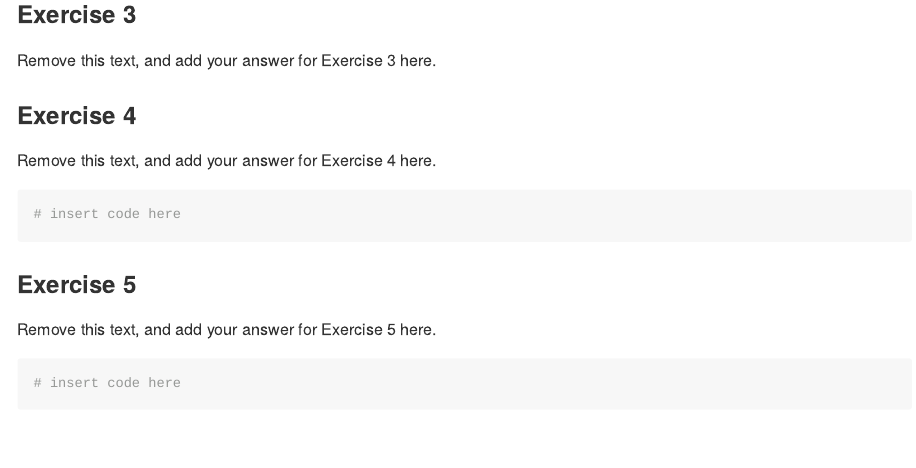
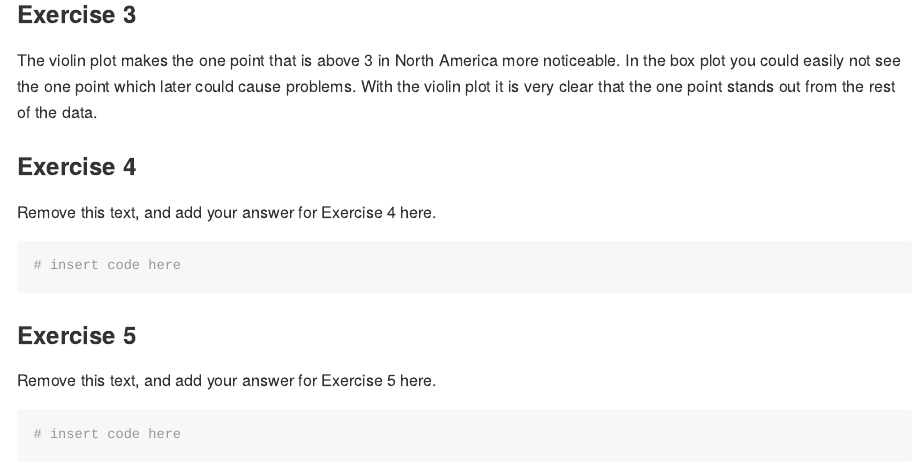
Before and after one commit to hollandtyson/plasticwastelab2, an R Markdown document (lab-02.Rmd): the page in a window 1100 px wide, from 2910 px down. Rendered offline with R 4.5, knitr and Pandoc, with nearby package versions.

Commit message:
answer #3

```diff
--- a/lab-02.Rmd
+++ b/lab-02.Rmd
@@ -48,7 +48,7 @@ ggplot(mapping = aes(x = plastic_waste_per_cap,
 
 ### Exercise 3
 
-Remove this text, and add your answer for Exercise 3 here.
+The violin plot makes the one point that is above 3 in North America more noticeable. In the box plot you could easily not see the one point which later could cause problems. With the violin plot it is very clear that the one point stands out from the rest of the data.
 
 ### Exercise 4
 
```
